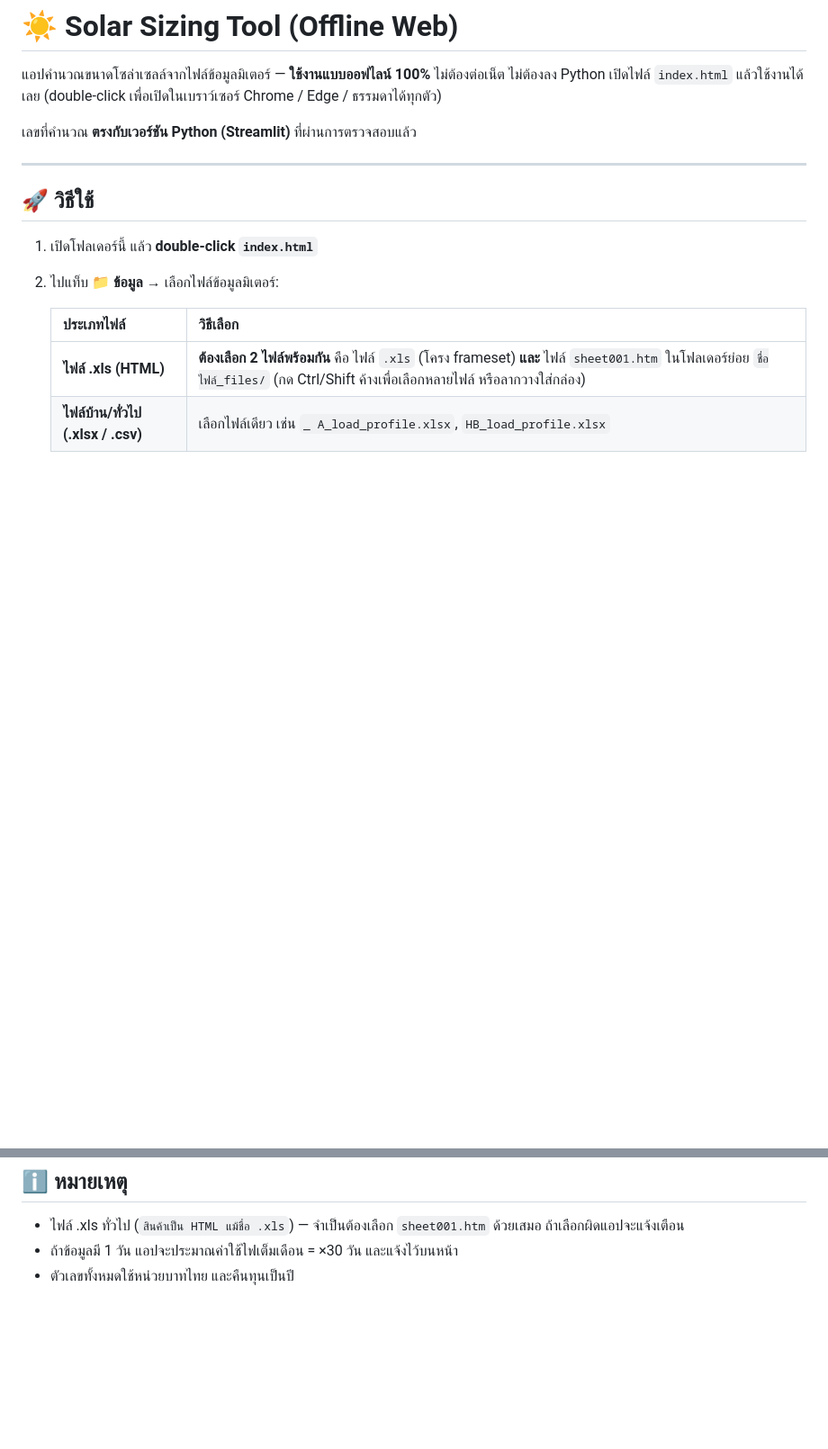
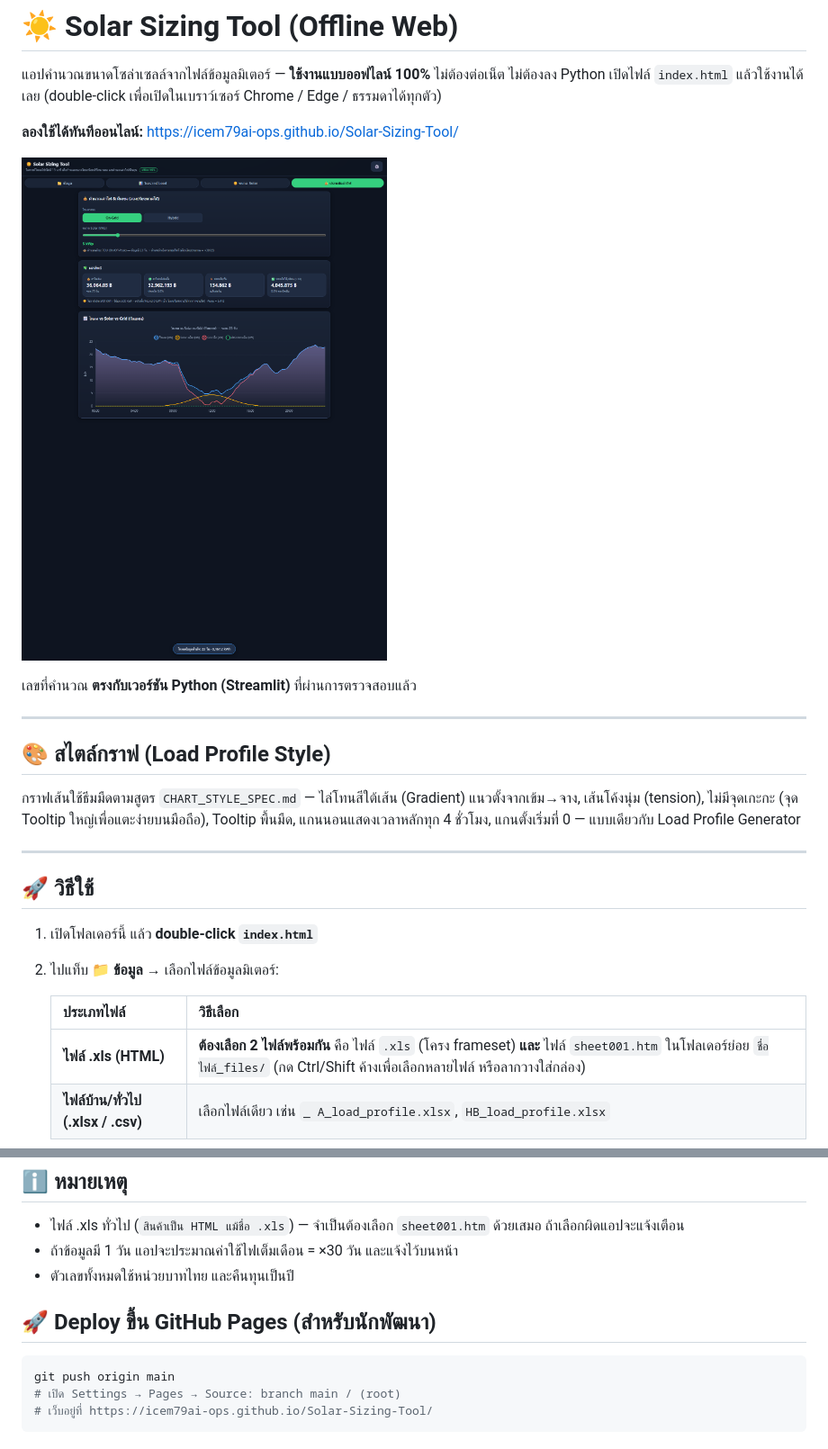
Before and after one commit to icem79ai-ops/Solar-Sizing-Tool, a Markdown page: README.md, 2 parts joined by grey strips. Shown at 90% size. Rendered like a GitHub page; pictures changed too: screenshot.png (added); blank space fills up the shorter version.

Commit message:
docs: add screenshot + GitHub Pages section; cache-bust (?v=3) so users always get the latest chart version

````diff
--- a/README.md
+++ b/README.md
@@ -3,7 +3,17 @@
 แอปคำนวณขนาดโซล่าเซลล์จากไฟล์ข้อมูลมิเตอร์ — **ใช้งานแบบออฟไลน์ 100%** ไม่ต้องต่อเน็ต ไม่ต้องลง Python
 เปิดไฟล์ `index.html` แล้วใช้งานได้เลย (double-click เพื่อเปิดในเบราว์เซอร์ Chrome / Edge / ธรรมดาได้ทุกตัว)
 
+**ลองใช้ได้ทันทีออนไลน์:** https://icem79ai-ops.github.io/Solar-Sizing-Tool/
+
+![ตัวอย่างกราฟสไตล์ Load Profile](screenshot.png)
+
 เลขที่คำนวณ **ตรงกับเวอร์ชัน Python (Streamlit)** ที่ผ่านการตรวจสอบแล้ว
+
+---
+
+## 🎨 สไตล์กราฟ (Load Profile Style)
+
+กราฟเส้นใช้ธีมมืดตามสูตร `CHART_STYLE_SPEC.md` — ไล่โทนสีใต้เส้น (Gradient) แนวตั้งจากเข้ม→จาง, เส้นโค้งนุ่ม (tension), ไม่มีจุดเกะกะ (จุด Tooltip ใหญ่เพื่อแตะง่ายบนมือถือ), Tooltip พื้นมืด, แกนนอนแสดงเวลาหลักทุก 4 ชั่วโมง, แกนตั้งเริ่มที่ 0 — แบบเดียวกับ Load Profile Generator
 
 ---
 
@@ -89,3 +99,11 @@ Solar-Sizing-Tool/
 - ไฟล์ .xls ทั่วไป (`สินค้าเป็น HTML แม้ชื่อ .xls`) — จำเป็นต้องเลือก `sheet001.htm` ด้วยเสมอ ถ้าเลือกผิดแอปจะแจ้งเตือน
 - ถ้าข้อมูลมี 1 วัน แอปจะประมาณค่าใช้ไฟเต็มเดือน = ×30 วัน และแจ้งไว้บนหน้า
 - ตัวเลขทั้งหมดใช้หน่วยบาทไทย และคืนทุนเป็นปี
+
+## 🚀 Deploy ขึ้น GitHub Pages (สำหรับนักพัฒนา)
+
+```powershell
+git push origin main
+# เปิด Settings → Pages → Source: branch main / (root)
+# เว็บอยู่ที่ https://icem79ai-ops.github.io/Solar-Sizing-Tool/
+```
````
Also changed, not shown: 3 other files.
